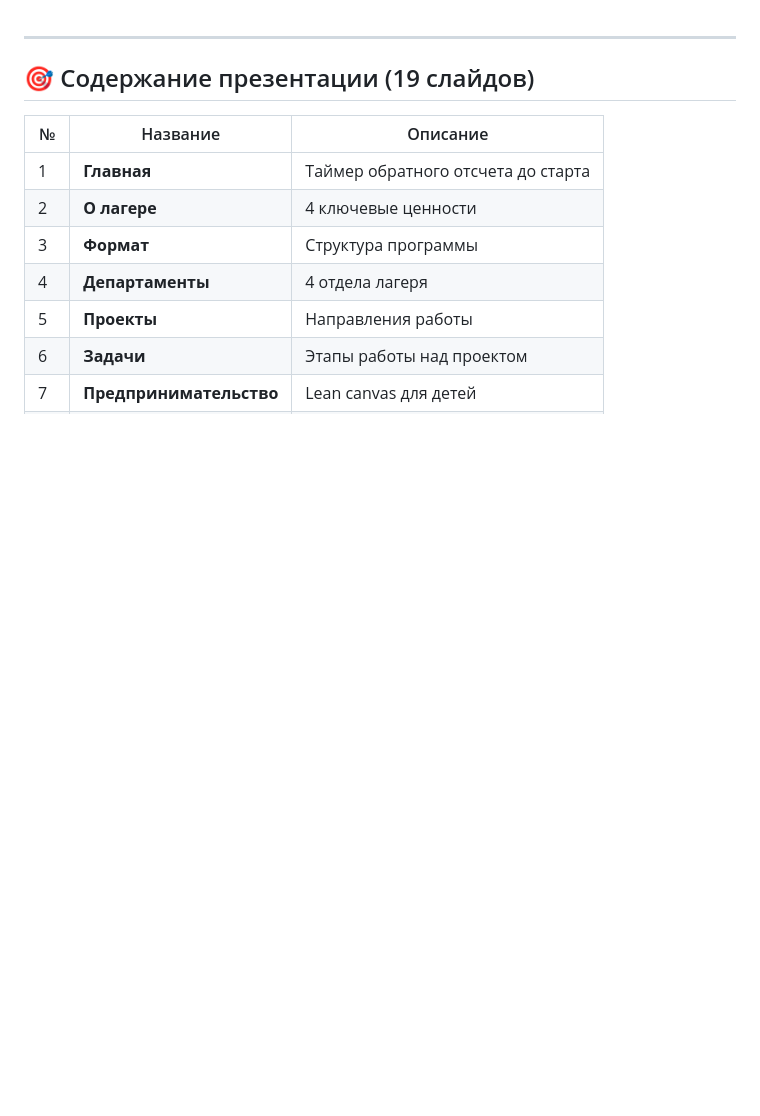
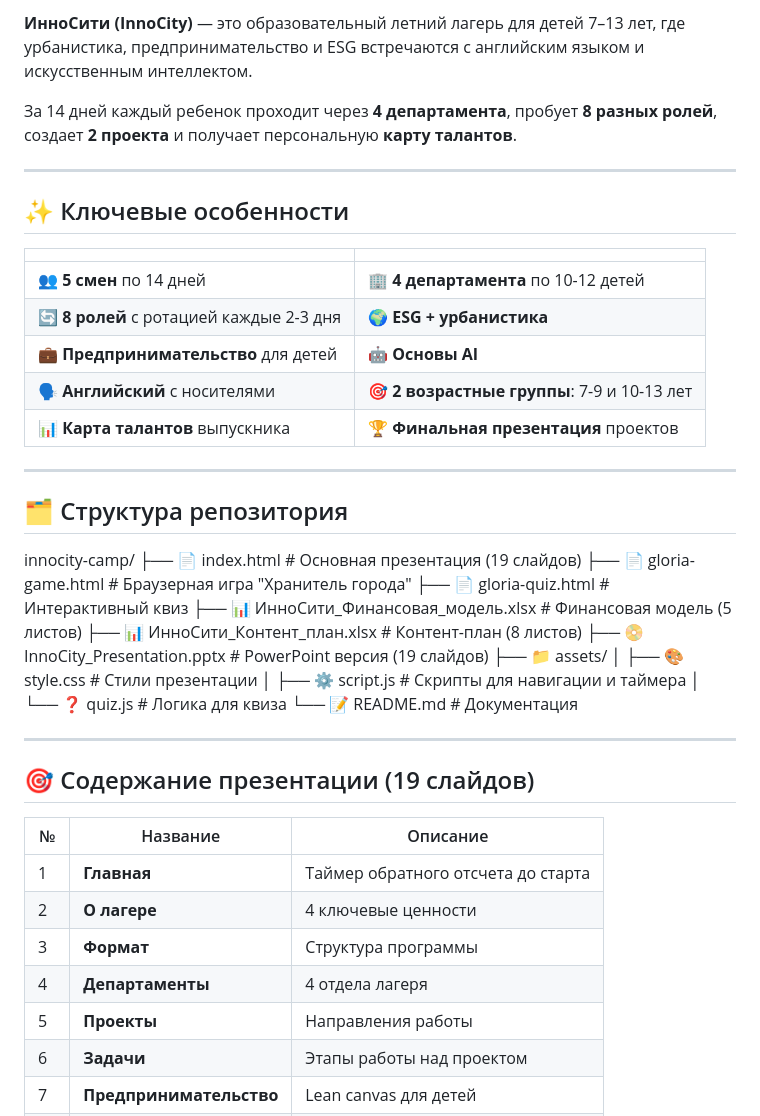
Before and after one commit to CrazyNordic19871987/team_leader_school, a Markdown page: README.md, the part around one of its changes. Drawn GitHub-style; blank space fills up the shorter version.

```diff
--- a/README.md
+++ b/README.md
@@ -1,3 +15,34 @@
+**ИнноСити (InnoCity)** — это образовательный летний лагерь для детей 7–13 лет, где урбанистика, предпринимательство и ESG встречаются с английским языком и искусственным интеллектом.
+
+За 14 дней каждый ребенок проходит через **4 департамента**, пробует **8 разных ролей**, создает **2 проекта** и получает персональную **карту талантов**.
+
+---
+
+## ✨ Ключевые особенности
+
+| | |
+|---|---|
+| 👥 **5 смен** по 14 дней | 🏢 **4 департамента** по 10-12 детей |
+| 🔄 **8 ролей** с ротацией каждые 2-3 дня | 🌍 **ESG + урбанистика** |
+| 💼 **Предпринимательство** для детей | 🤖 **Основы AI** |
+| 🗣️ **Английский** с носителями | 🎯 **2 возрастные группы**: 7-9 и 10-13 лет |
+| 📊 **Карта талантов** выпускника | 🏆 **Финальная презентация** проектов |
+
+---
+
+## 🗂️ Структура репозитория
+innocity-camp/
+├── 📄 index.html # Основная презентация (19 слайдов)
+├── 📄 gloria-game.html # Браузерная игра "Хранитель города"
+├── 📄 gloria-quiz.html # Интерактивный квиз
+├── 📊 ИнноСити_Финансовая_модель.xlsx # Финансовая модель (5 листов)
+├── 📊 ИнноСити_Контент_план.xlsx # Контент-план (8 листов)
+├── 📀 InnoCity_Presentation.pptx # PowerPoint версия (19 слайдов)
+├── 📁 assets/
+│ ├── 🎨 style.css # Стили презентации
+│ ├── ⚙️ script.js # Скрипты для навигации и таймера
+│ └── ❓ quiz.js # Логика для квиза
+└── 📝 README.md # Документация
 
 ---
 
```
Also changed, not shown: other parts of README.md (+14 -0 lines).
